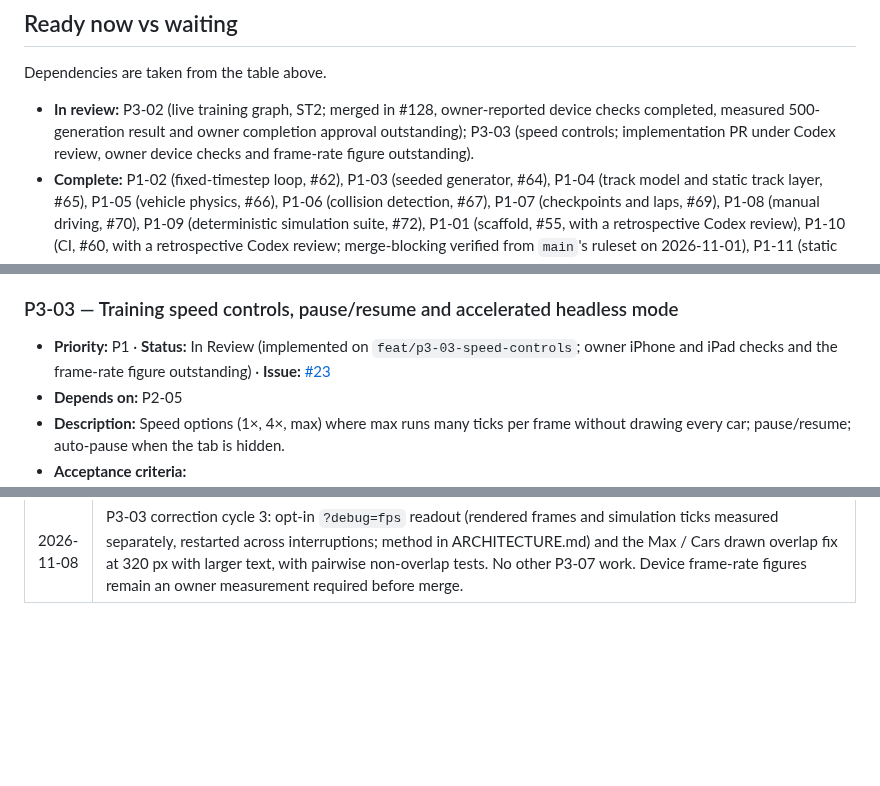
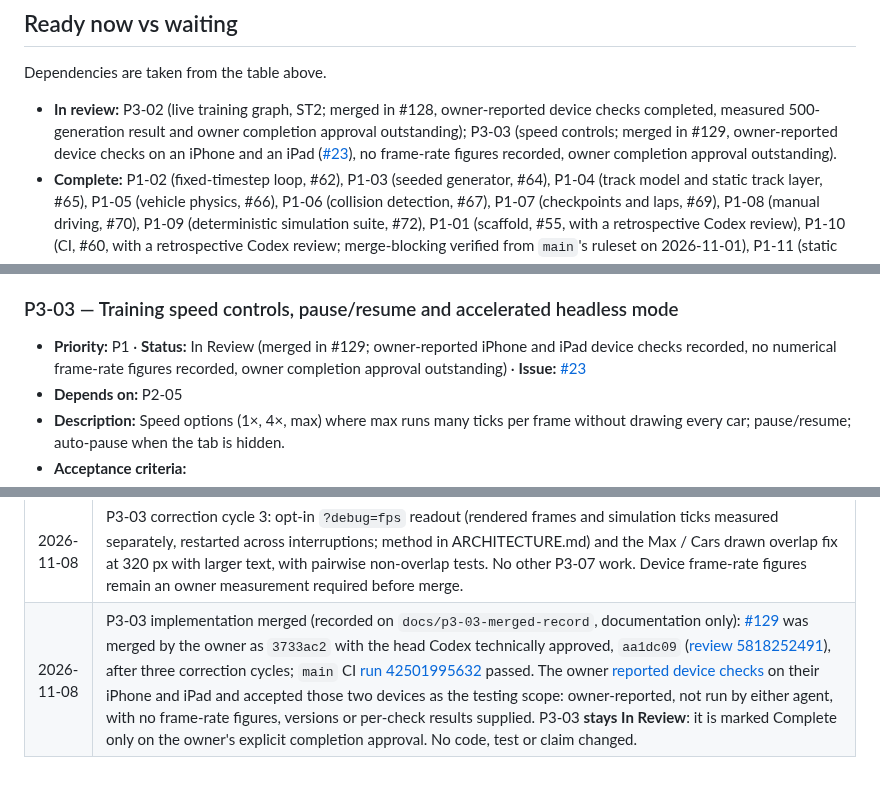
Before and after one commit to Harrisonxaph/Self-learning-Car-AI, a Markdown page: docs/ROADMAP.md, 3 parts joined by grey strips. GitHub-like rendering; blank space fills up the shorter version.

Commit message:
P3-03: record the merge and the owner-reported device acceptance (stays In Review)
#129 merged as 3733ac2 with the Codex-approved head aa1dc09; main CI passed.
The owner reported device checks on an iPhone and an iPad and accepted them as
the testing scope; no frame-rate figures were supplied, so none are recorded.
Stale 'under review' wording fixed. P3-03 stays In Review pending the owner's
completion approval. Documentation only.

Co-Authored-By: Claude Sonnet 5.5 <noreply@anthropic.com>
Claude-Session: https://claude.ai/code/session_01M3KNXUCQzPASuLLKkbvaV5

```diff
--- a/docs/ROADMAP.md
+++ b/docs/ROADMAP.md
@@ -106,7 +106,7 @@ Documentation-only checks are recorded as such; no application/device execution
 
 Dependencies are taken from the table above.
 
-- **In review:** P3-02 (live training graph, ST2; merged in #128, owner-reported device checks completed, measured 500-generation result and owner completion approval outstanding); P3-03 (speed controls; implementation PR under Codex review, owner device checks and frame-rate figure outstanding).
+- **In review:** P3-02 (live training graph, ST2; merged in #128, owner-reported device checks completed, measured 500-generation result and owner completion approval outstanding); P3-03 (speed controls; merged in #129, owner-reported device checks on an iPhone and an iPad ([#23](https://github.com/Harrisonxaph/Self-learning-Car-AI/issues/23#issuecomment-6722970641)), no frame-rate figures recorded, owner completion approval outstanding).
 - **Complete:** P1-02 (fixed-timestep loop, #62), P1-03 (seeded generator, #64), P1-04 (track model and static track layer, #65), P1-05 (vehicle physics, #66), P1-06 (collision detection, #67), P1-07 (checkpoints and laps, #69), P1-08 (manual driving, #70), P1-09 (deterministic simulation suite, #72), P1-01 (scaffold, #55, with a retrospective Codex review), P1-10 (CI, #60, with a retrospective Codex review; merge-blocking verified from `main`'s ruleset on 2026-11-01), P1-11 (static deployment, #74), P2-02 (network inputs, #81), P2-03 (feedforward network, #82), P2-04 (genetic operators, #84), P2-06 (fitness function, #85), P2-10 (track splits, #88, with a retrospective Codex technical approval), P2-01 (ray sensors, #79) and P2-05 (training loop, #86), both with owner-reported iPhone and iPad checks,, P2-07 (experiments, #89), P2-08 (baselines and the controlled study, #94–#110; the claim is training-track only) and P2-09 (braking toggle and feasibility check, #112–#120; E4 `no-direction`), and P3-01 (training dashboard, #122–#126; FPS and step time remain P3-07).
 - **Ready now (all dependencies Complete or merged):** P4-01 (track validation). No further P2-09 study run is authorised. Ready means the dependencies are met, not that implementation is authorised.
 - **Silverstone (approved 2026-10-23, planning only):** P4-06 (Silverstone import) after P4-01, P2-10, P2-05, P2-07 and P3-05; P2-11 (spatial index, after P1-06 and P2-01) only if P4-06's measured baseline misses the budget or the owner approves an architectural reason; P4-07 (camera) after P1-04 and P2-05, as a separate follow-up. Each still needs explicit owner implementation approval when its dependencies are complete; this planning approval does not authorise implementation. None of these interrupts the current phase.
@@ -767,7 +767,7 @@ Dependencies are taken from the table above.
 
 ### P3-03 — Training speed controls, pause/resume and accelerated headless mode
 
-- **Priority:** P1 · **Status:** In Review (implemented on `feat/p3-03-speed-controls`; owner iPhone and iPad checks and the frame-rate figure outstanding) · **Issue:** [#23](https://github.com/Harrisonxaph/Self-learning-Car-AI/issues/23)
+- **Priority:** P1 · **Status:** In Review (merged in #129; owner-reported iPhone and iPad device checks recorded, no numerical frame-rate figures recorded, owner completion approval outstanding) · **Issue:** [#23](https://github.com/Harrisonxaph/Self-learning-Car-AI/issues/23)
 - **Depends on:** P2-05
 - **Description:** Speed options (1×, 4×, max) where max runs many ticks per frame without drawing every car; pause/resume; auto-pause when the tab is hidden.
 - **Acceptance criteria:**
@@ -1193,3 +1193,4 @@ These apply to every phase and are checked in review.
 | 2026-11-08 | P3-02 implementation merged: [#128](https://github.com/Harrisonxaph/Self-learning-Car-AI/pull/128) was merged by the owner as `ab9cd91`, with the same tree (`6c1de99c`) as the head Codex technically approved, `4e21e98` (reviews [5817711836](https://github.com/Harrisonxaph/Self-learning-Car-AI/pull/128#pullrequestreview-5817711836) and [5817736208](https://github.com/Harrisonxaph/Self-learning-Car-AI/pull/128#pullrequestreview-5817736208)), after two correction cycles; exact-head CI [run 42476165381](https://github.com/Harrisonxaph/Self-learning-Car-AI/actions/runs/42476165381) and `main` CI [run 42477431074](https://github.com/Harrisonxaph/Self-learning-Car-AI/actions/runs/42477431074) passed. The owner reported the graph device checks completed (["Device checks completed"](https://github.com/Harrisonxaph/Self-learning-Car-AI/issues/22#issuecomment-6721112157), owner-reported, relayed by Codex in the context of #128's approved head; individual results, device and OS and browser versions and the tested deployment commit were not supplied; recorded in `docs/TESTING.md`). **P3-02 stays In Review:** a 500-generation run in a browser or on a device was not done (the drawing-call bound and the redraw cap cover that criterion only in part), and the owner's completion approval is not given. Documentation only. |
 | 2026-11-08 | P3-03 implementation on `feat/p3-03-speed-controls` ([owner asked to continue the development plan](https://github.com/Harrisonxaph/Self-learning-Car-AI/issues/23#issuecomment-6721125776), read as the next roadmap step): `ui/trainingSpeed.ts` (speed policy, time-budgeted stepper, cars-drawn cap), the controls in `index.html`, the page wiring, an early-stop return for the frame loop's step handler, and tests (the policy, the real page wiring including identical statistics at every speed and cap, pause and resume, and the browser). P3-03 moves to **In Review**; it can be marked Complete only after the owner's device checks and frame-rate figures are recorded and the owner approves. No change to training, fitness, evolution or records, and no learning claim. |
 | 2026-11-08 | P3-03 correction cycle 3: opt-in `?debug=fps` readout (rendered frames and simulation ticks measured separately, restarted across interruptions; method in ARCHITECTURE.md) and the Max / Cars drawn overlap fix at 320 px with larger text, with pairwise non-overlap tests. No other P3-07 work. Device frame-rate figures remain an owner measurement required before merge. |
+| 2026-11-08 | P3-03 implementation merged (recorded on `docs/p3-03-merged-record`, documentation only): [#129](https://github.com/Harrisonxaph/Self-learning-Car-AI/pull/129) was merged by the owner as `3733ac2` with the head Codex technically approved, `aa1dc09` ([review 5818252491](https://github.com/Harrisonxaph/Self-learning-Car-AI/pull/129#pullrequestreview-5818252491)), after three correction cycles; `main` CI [run 42501995632](https://github.com/Harrisonxaph/Self-learning-Car-AI/actions/runs/42501995632) passed. The owner [reported device checks](https://github.com/Harrisonxaph/Self-learning-Car-AI/issues/23#issuecomment-6722970641) on their iPhone and iPad and accepted those two devices as the testing scope: owner-reported, not run by either agent, with no frame-rate figures, versions or per-check results supplied. P3-03 **stays In Review**: it is marked Complete only on the owner's explicit completion approval. No code, test or claim changed. |
```
Also changed, not shown: other parts of docs/ROADMAP.md (+1 -1 lines), docs/TESTING.md (+2 -0 lines).
